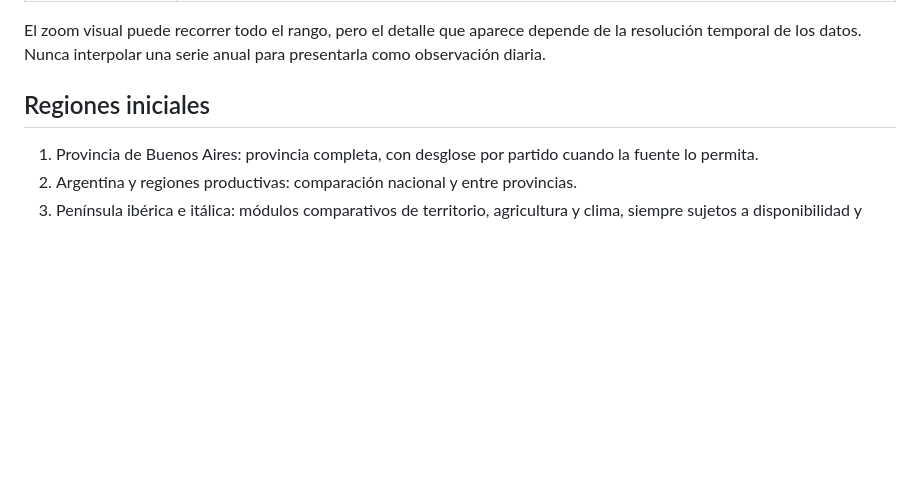
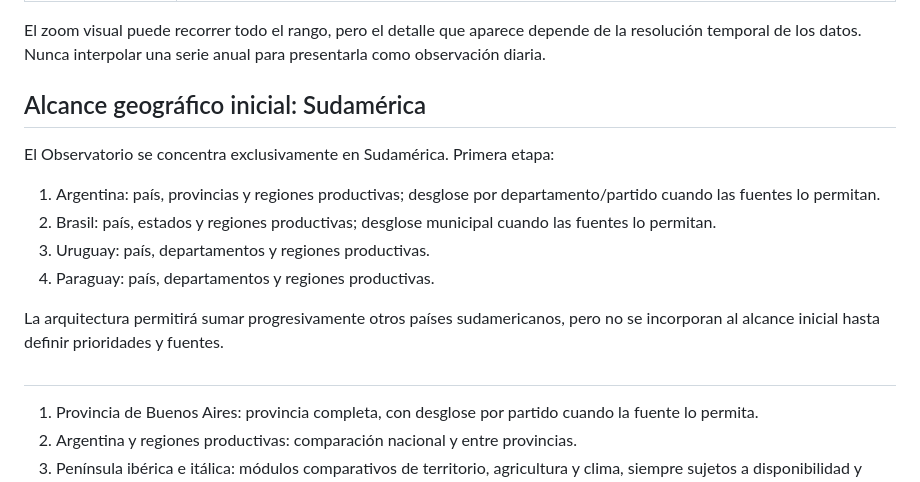
Before and after one commit to Alvarorfontana/observatorio-agro, a Markdown page: agentic/temporal/README.md, the part around the change. Rendered like a GitHub page; blank space fills up the shorter version.

Commit message:
Limit DOTS atlas and agents to South American coverage

```diff
--- a/agentic/temporal/README.md
+++ b/agentic/temporal/README.md
@@ -22,7 +22,18 @@ Una línea de tiempo horizontal, densa y navegable, inspirada en las grandes cro
 
 El zoom visual puede recorrer todo el rango, pero el detalle que aparece depende de la resolución temporal de los datos. Nunca interpolar una serie anual para presentarla como observación diaria.
 
-## Regiones iniciales
+## Alcance geográfico inicial: Sudamérica
+
+El Observatorio se concentra exclusivamente en Sudamérica. Primera etapa:
+
+1. Argentina: país, provincias y regiones productivas; desglose por departamento/partido cuando las fuentes lo permitan.
+2. Brasil: país, estados y regiones productivas; desglose municipal cuando las fuentes lo permitan.
+3. Uruguay: país, departamentos y regiones productivas.
+4. Paraguay: país, departamentos y regiones productivas.
+
+La arquitectura permitirá sumar progresivamente otros países sudamericanos, pero no se incorporan al alcance inicial hasta definir prioridades y fuentes.
+
+##
 
 1. Provincia de Buenos Aires: provincia completa, con desglose por partido cuando la fuente lo permita.
 2. Argentina y regiones productivas: comparación nacional y entre provincias.
```
